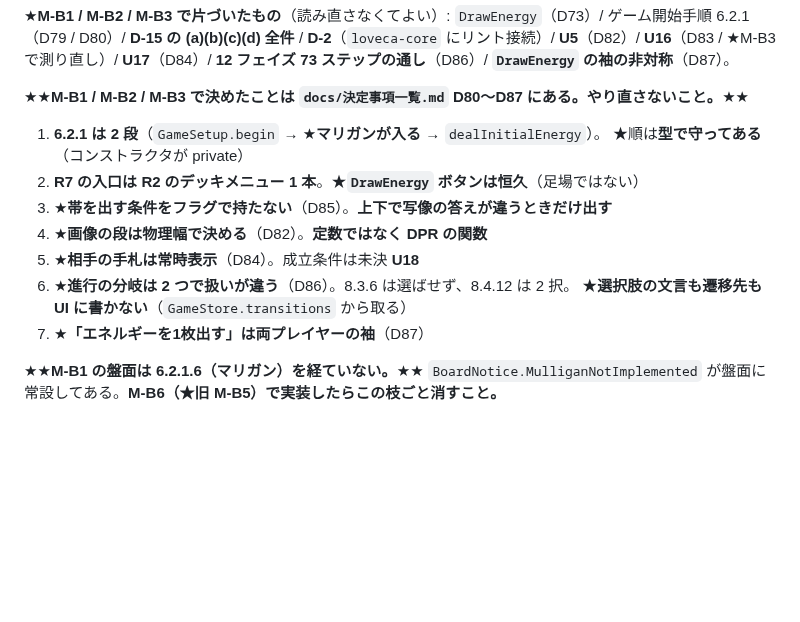
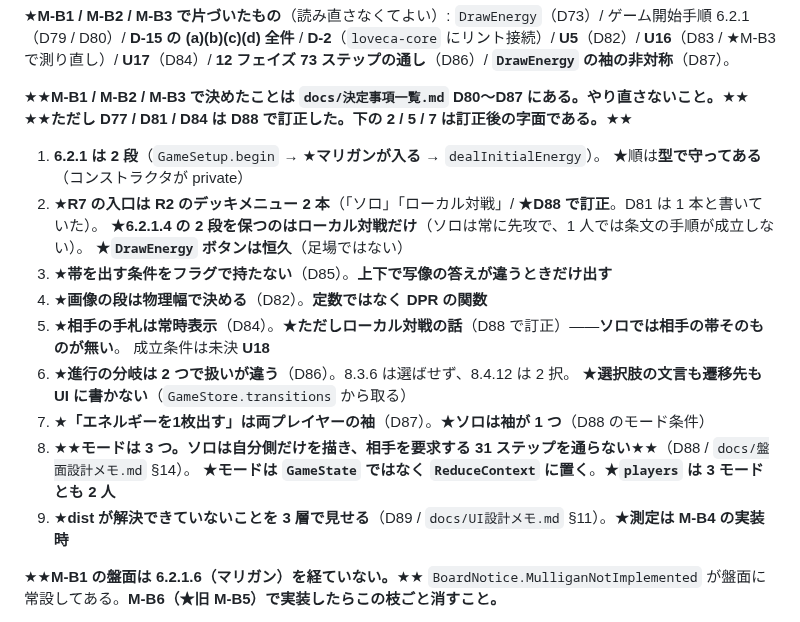
Before and after one commit to avidreadersheep/loveca, a Markdown page: CLAUDE.md, the part around the change. Rendered like a GitHub page; blank space fills up the shorter version.

Commit message:
CLAUDE.md §8 の「決めたこと」を D88 の訂正に合わせる
索引が旧字面のまま残ると、D81 の「入口は 1 本」と D84 の「相手の手札は常時表示」を
ソロにも当てはめて読むことになる。訂正が本文にだけあって索引に無い状態を作らない。

あわせて D88（モード）と D89（dist の可視化）を項目 8 / 9 として足した。

Co-Authored-By: Claude Opus 5 <noreply@anthropic.com>

```diff
--- a/CLAUDE.md
+++ b/CLAUDE.md
@@ -554,15 +554,22 @@ Git Bash の `python` は MSYS2 の 3.14.3 を掴むため使わない。
 **12 フェイズ 73 ステップの通し**（D86）/ **`DrawEnergy` の袖の非対称**（D87）。
 
 ★★**M-B1 / M-B2 / M-B3 で決めたことは `docs/決定事項一覧.md` D80〜D87 にある。やり直さないこと。**★★
+★★**ただし D77 / D81 / D84 は D88 で訂正した。下の 2 / 5 / 7 は訂正後の字面である。**★★
 1. **6.2.1 は 2 段**（`GameSetup.begin` → ★**マリガンが入る** → `dealInitialEnergy`）。
    ★順は**型で守ってある**（コンストラクタが private）
-2. **R7 の入口は R2 のデッキメニュー 1 本**。★**`DrawEnergy` ボタンは恒久**（足場ではない）
+2. ★**R7 の入口は R2 のデッキメニュー 2 本**（「ソロ」「ローカル対戦」/ ★**D88 で訂正**。D81 は 1 本と書いていた）。
+   ★**6.2.1.4 の 2 段を保つのはローカル対戦だけ**（ソロは常に先攻で、1 人では条文の手順が成立しない）。
+   ★**`DrawEnergy` ボタンは恒久**（足場ではない）
 3. ★**帯を出す条件をフラグで持たない**（D85）。**上下で写像の答えが違うときだけ出す**
 4. ★**画像の段は物理幅で決める**（D82）。**定数ではなく DPR の関数**
-5. ★**相手の手札は常時表示**（D84）。成立条件は未決 **U18**
+5. ★**相手の手札は常時表示**（D84）。★**ただしローカル対戦の話**（D88 で訂正）——**ソロでは相手の帯そのものが無い**。
+   成立条件は未決 **U18**
 6. ★**進行の分岐は 2 つで扱いが違う**（D86）。8.3.6 は選ばせず、8.4.12 は 2 択。
    ★**選択肢の文言も遷移先も UI に書かない**（`GameStore.transitions` から取る）
-7. ★**「エネルギーを1枚出す」は両プレイヤーの袖**（D87）
+7. ★**「エネルギーを1枚出す」は両プレイヤーの袖**（D87）。★**ソロは袖が 1 つ**（D88 のモード条件）
+8. ★★**モードは 3 つ。ソロは自分側だけを描き、相手を要求する 31 ステップを通らない**★★（D88 / `docs/盤面設計メモ.md` §14）。
+   ★**モードは `GameState` ではなく `ReduceContext` に置く**。★**`players` は 3 モードとも 2 人**
+9. ★**dist が解決できていないことを 3 層で見せる**（D89 / `docs/UI設計メモ.md` §11）。★**測定は M-B4 の実装時**
 
 ★★**M-B1 の盤面は 6.2.1.6（マリガン）を経ていない。**★★
 `BoardNotice.MulliganNotImplemented` が盤面に常設してある。**M-B6（★旧 M-B5）で実装したらこの枝ごと消すこと。**
```
